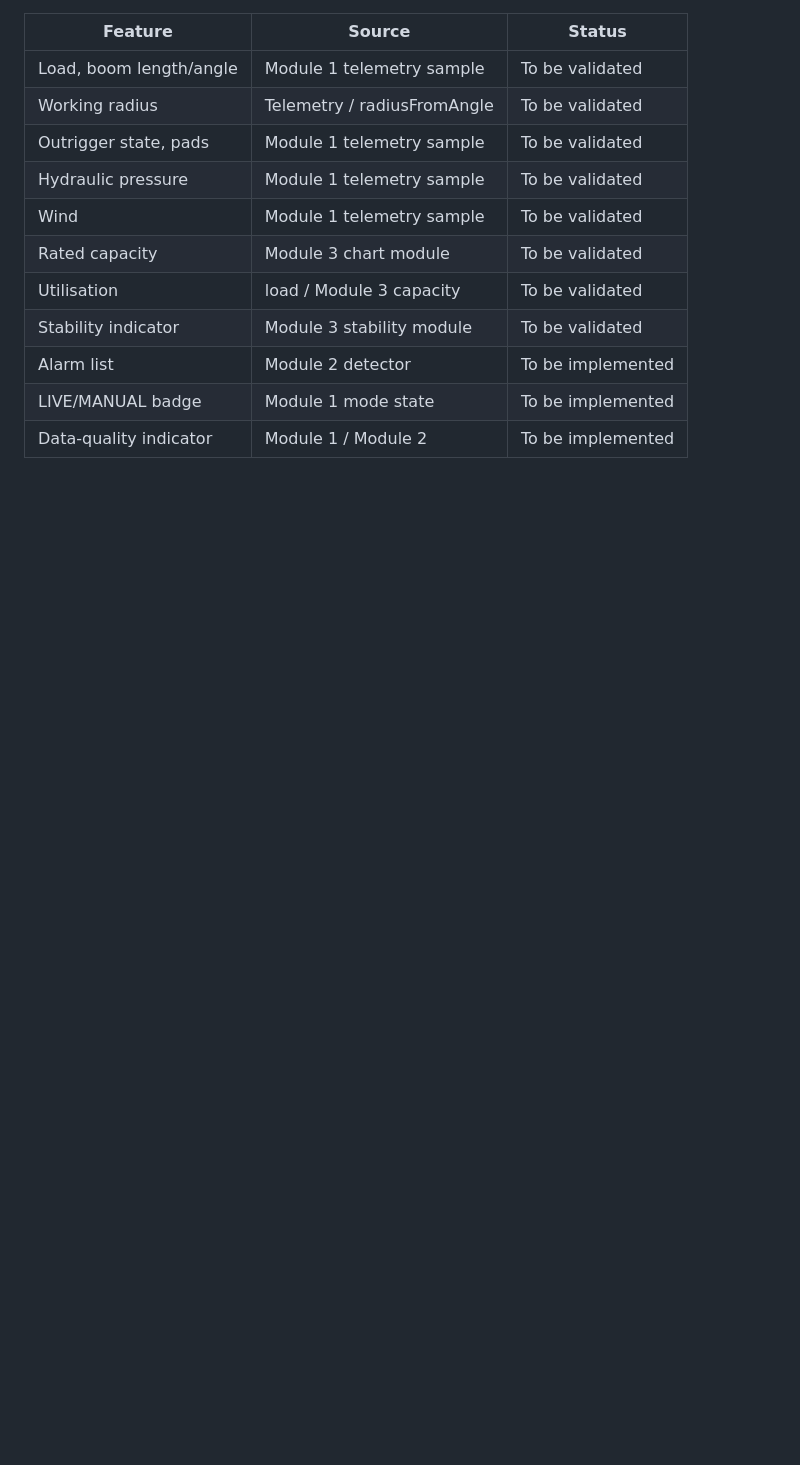
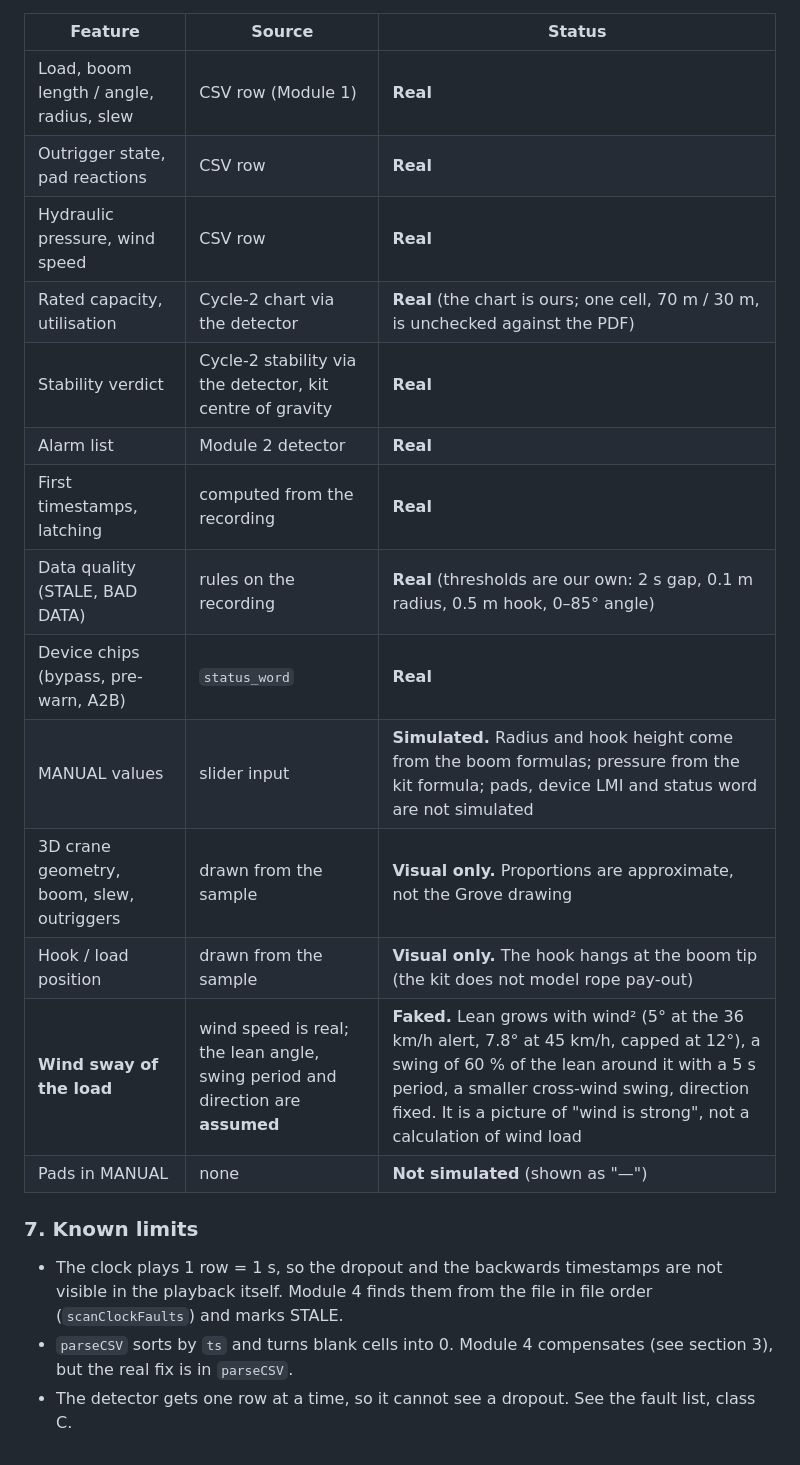
Before and after one commit to abhishekn4352/Mobile-Crane-Digital-Twin, a Markdown page: Cycle-3/README.md, the part around one of its changes. Rendered like a GitHub page; blank space fills up the shorter version.

```diff
--- a/Cycle-3/README.md
+++ b/Cycle-3/README.md
@@ -429,14 +447,23 @@ Test results will be added after implementation.
 
 | Feature | Source | Status |
 |---|---|---|
-| Load, boom length/angle | Module 1 telemetry sample | To be validated |
-| Working radius | Telemetry / radiusFromAngle | To be validated |
-| Outrigger state, pads | Module 1 telemetry sample | To be validated |
-| Hydraulic pressure | Module 1 telemetry sample | To be validated |
-| Wind | Module 1 telemetry sample | To be validated |
-| Rated capacity | Module 3 chart module | To be validated |
-| Utilisation | load / Module 3 capacity | To be validated |
-| Stability indicator | Module 3 stability module | To be validated |
-| Alarm list | Module 2 detector | To be implemented |
-| LIVE/MANUAL badge | Module 1 mode state | To be implemented |
-| Data-quality indicator | Module 1 / Module 2 | To be implemented |
+| Load, boom length / angle, radius, slew | CSV row (Module 1) | **Real** |
+| Outrigger state, pad reactions | CSV row | **Real** |
+| Hydraulic pressure, wind speed | CSV row | **Real** |
+| Rated capacity, utilisation | Cycle-2 chart via the detector | **Real** (the chart is ours; one cell, 70 m / 30 m, is unchecked against the PDF) |
+| Stability verdict | Cycle-2 stability via the detector, kit centre of gravity | **Real** |
+| Alarm list | Module 2 detector | **Real** |
+| First timestamps, latching | computed from the recording | **Real** |
+| Data quality (STALE, BAD DATA) | rules on the recording | **Real** (thresholds are our own: 2 s gap, 0.1 m radius, 0.5 m hook, 0–85° angle) |
+| Device chips (bypass, pre-warn, A2B) | `status_word` | **Real** |
+| MANUAL values | slider input | **Simulated.** Radius and hook height come from the boom formulas; pressure from the kit formula; pads, device LMI and status word are not simulated |
+| 3D crane geometry, boom, slew, outriggers | drawn from the sample | **Visual only.** Proportions are approximate, not the Grove drawing |
+| Hook / load position | drawn from the sample | **Visual only.** The hook hangs at the boom tip (the kit does not model rope pay-out) |
+| **Wind sway of the load** | wind speed is real; the lean angle, swing period and direction are **assumed** | **Faked.** Lean grows with wind² (5° at the 36 km/h alert, 7.8° at 45 km/h, capped at 12°), a swing of 60 % of the lean around it with a 5 s period, a smaller cross-wind swing, direction fixed. It is a picture of "wind is strong", not a calculation of wind load |
+| Pads in MANUAL | none | **Not simulated** (shown as "—") |
+
+### 7. Known limits
+
+- The clock plays 1 row = 1 s, so the dropout and the backwards timestamps are not visible in the playback itself. Module 4 finds them from the file in file order (`scanClockFaults`) and marks STALE.
+- `parseCSV` sorts by `ts` and turns blank cells into 0. Module 4 compensates (see section 3), but the real fix is in `parseCSV`.
+- The detector gets one row at a time, so it cannot see a dropout. See the fault list, class C.
```
Also changed, not shown: other parts of Cycle-3/README.md (+47 -29 lines).
